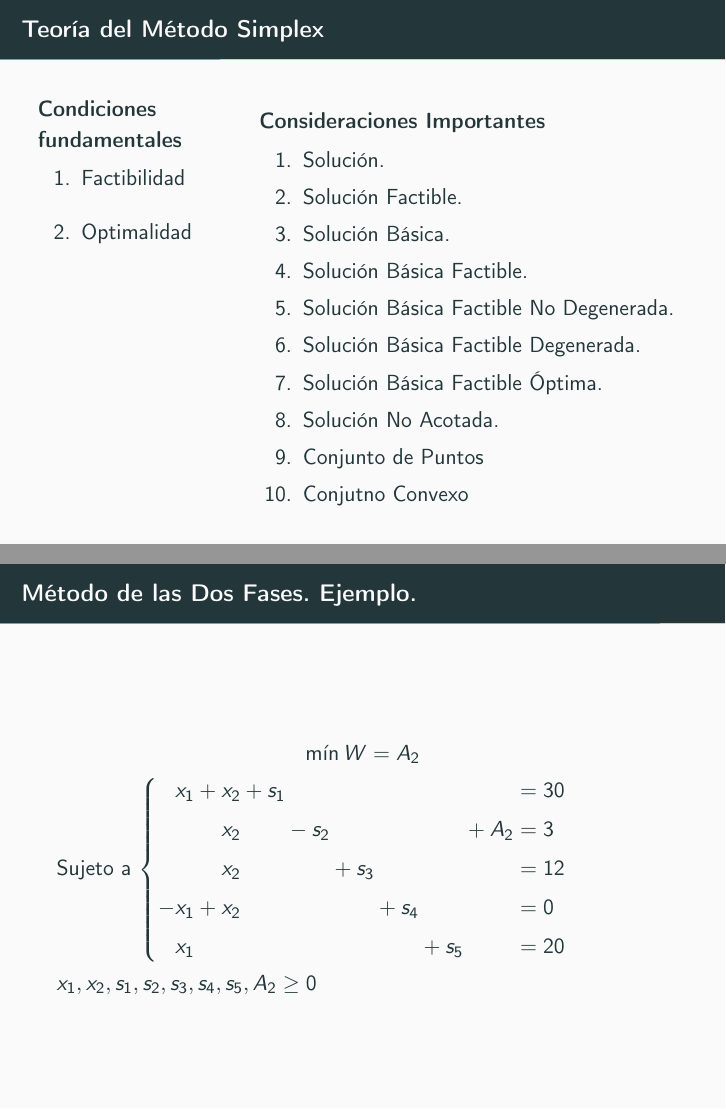
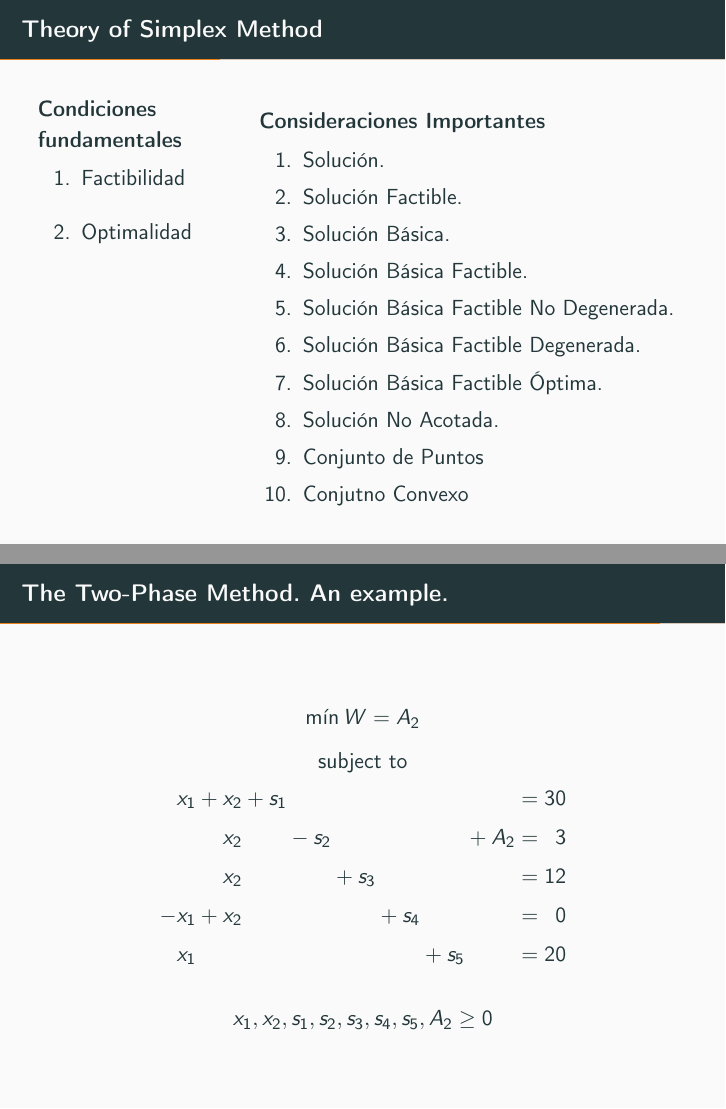
Before and after one commit to rafaeltorrese/slides_or-mathmodels, LaTeX slides (slides.tex, which reads 03_simplex/artificial-variables.tex, 03_simplex/example_simplex01.tex, 03_simplex/simplex_algorithm.tex): pages 29 and 110 of 124, joined at a grey line. Compiled offline with pdfLaTeX.

```diff
--- a/03_simplex/artificial-variables.tex
+++ b/03_simplex/artificial-variables.tex
@@ -441,2 +442,4 @@
   \end{block}
 
+  \only<4>{%
+    $c_j - Z_j$ is either positive or zero under all columns, an optimal basic feasible solution to the auxiliary L.P.P. has been obtained.
@@ -444,5 +446,6 @@
 
-  However, since $W=A=2 (> 0)$ and artificial variable $A_1$ appears in the basis at a positive level ($A_1 = 2$), \alert{the given problem does not posses a feasible solution and the procedure stops}.
+    However, since $W=A=2 (> 0)$ and artificial variable $A_1$ appears in the basis at a positive level ($A_1 = 2$), \alert{the given problem does not posses a feasible solution and the procedure stops}.%
+  }
 \end{frame}
 
 
@@ -486,21 +489,28 @@
   \end{onlyenv}
 \end{frame}
 
-\begin{frame}{Método de las Dos Fases. Ejemplo.}{}
+\begin{frame}{The Two-Phase Method. An example.}{}
   \begin{onlyenv}<1>
     \[ \min W = A_2 \]
-    Sujeto a \systeme[x_1x_2s_1s_2s_3s_4s_5A_2]{%
+    {\centering
+    subject to
+
+    \sysalign{r,r}
+    \sysdelim..
+    \systeme[x_1x_2s_1s_2s_3s_4s_5A_2]{%
       x_1 + x_2 + s_1 = 30,
       x_2  - s_2  + A_2 = 3,
       x_2  + s_3 = 12,
       -x_1 + x_2 + s_4  =  0,
       x_1  + s_5 = 20 }
 
+    \vspace{5mm}
     $x_1, x_2, s_1, s_2, s_3, s_4, s_5, A_2  \geq 0$
+    \par}
   \end{onlyenv}
 \end{frame}
 
-\begin{frame}{Método de las Dos Fases. Ejemplo Fase I.}{}
+\begin{frame}{The Two-Phase Method. An example. Phase I.}{}
   {\centering
     \scalebox{1}{%
       \begin{tabular}{rc|llllllll|rr}
@@ -553,7 +563,7 @@
     \par}
 \end{frame}
 
-\begin{frame}{Método de las Dos Fases. Ejemplo Fase II.}{}
+\begin{frame}{The Two-Phase Method. An example. Phase II.}{}
 Fase II
 
   {\centering
--- a/03_simplex/example_simplex01.tex
+++ b/03_simplex/example_simplex01.tex
@@ -1,7 +1,7 @@
-\begin{frameExample}{Algoritmo Simplex}{}
+\begin{frameExample}{The Simplex Algorithm}{}
   % EXAMPLE  2.9-3 Gupta ebook
   \begin{onlyenv}<1>
-      Resolver ejemplo 06 con algoritmo simplex
+Solve the example~\ref{example:2-9-3_Gupta-ebook} with the simplex algorithm
   \begin{columns}
     \column{0.5\textwidth}
         \begin{align*}
--- a/03_simplex/simplex_algorithm.tex
+++ b/03_simplex/simplex_algorithm.tex
@@ -3,7 +3,7 @@
 \label{sec:simplex-method}
 
 
-\begin{frame}{Algoritmo Simplex}
+\begin{frame}{The Simplex Method}
   \begin{itemize} \parskip3mm \justifying
   \item<only@1>   El método gráfico no se puede aplicar cuando el número de variables involucradas en el problema de LP es más de tres o más bien dos, ya que incluso \alert{con tres variables la solución gráfica se vuelve tediosa} ya que involucra la intersección de planos en tres dimensiones.
 
--- a/03_simplex/theory-simplex.tex
+++ b/03_simplex/theory-simplex.tex
@@ -21,7 +21,7 @@
 \end{onlyenv}
 \end{frame}
 
-\begin{frame}{Teoría del Método Simplex}{}
+\begin{frame}{Theory of Simplex Method}{}
 
       \begin{columns}[t]
     \column{0.3\textwidth}
--- a/slides.tex
+++ b/slides.tex
@@ -1,6 +1,6 @@
 \documentclass{beamer}
 
-\usepackage[spanish]{babel}
+\usepackage[spanish,es-tabla]{babel}
 \decimalpoint
 \usepackage[utf8]{inputenc}
 \usepackage{ragged2e} % este paquete es para justificar.
@@ -29,7 +29,8 @@
 \usepackage{import}
 %
 %\pgfpagesuselayout{4 on 1}[letterpaper,landscape]
-\usepackage[font=scriptsize,labelfont=bf,justification=centerlast,format=hang]{caption} %To change the appearance of captions
+\usepackage[font=scriptsize,labelfont=bf,justification=centerlast,format=hang,tableposition=top,skip=0.5pt]{caption} %To change the appearance of captions
+\captionsetup[table]{name=Table}
 % tikz
 \usepackage{tikz} % for draw
 \usetikzlibrary{%
```
Also changed, not shown: 03_simplex/example_analytical-method06.tex (+2 -1 lines), 03_simplex/graphical-method.tex (+2 -0 lines), 03_simplex/artificial-variables.tex (6 more changed lines), 03_simplex/theory-simplex.tex (2 more changed lines), slides.tex (1 more changed lines).
